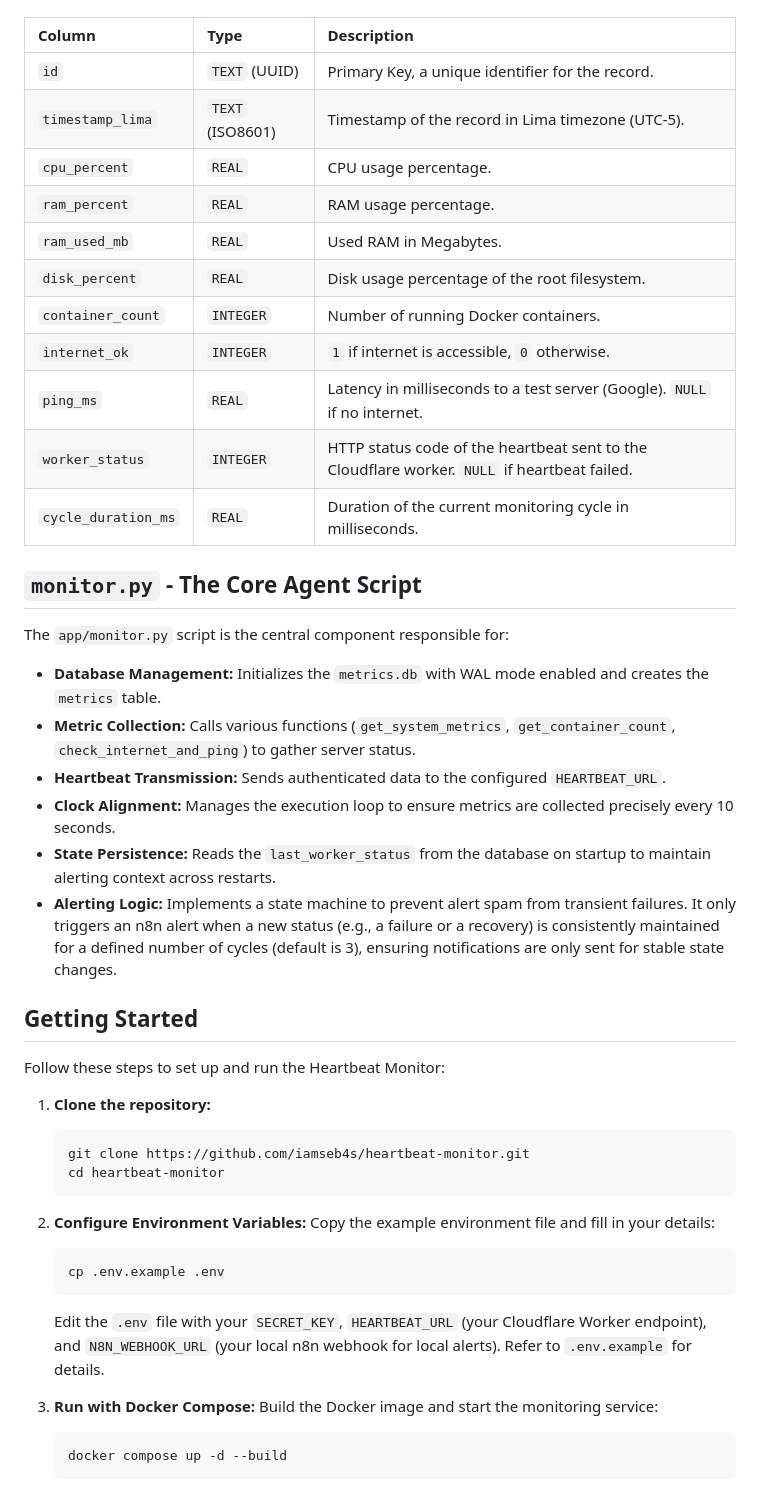
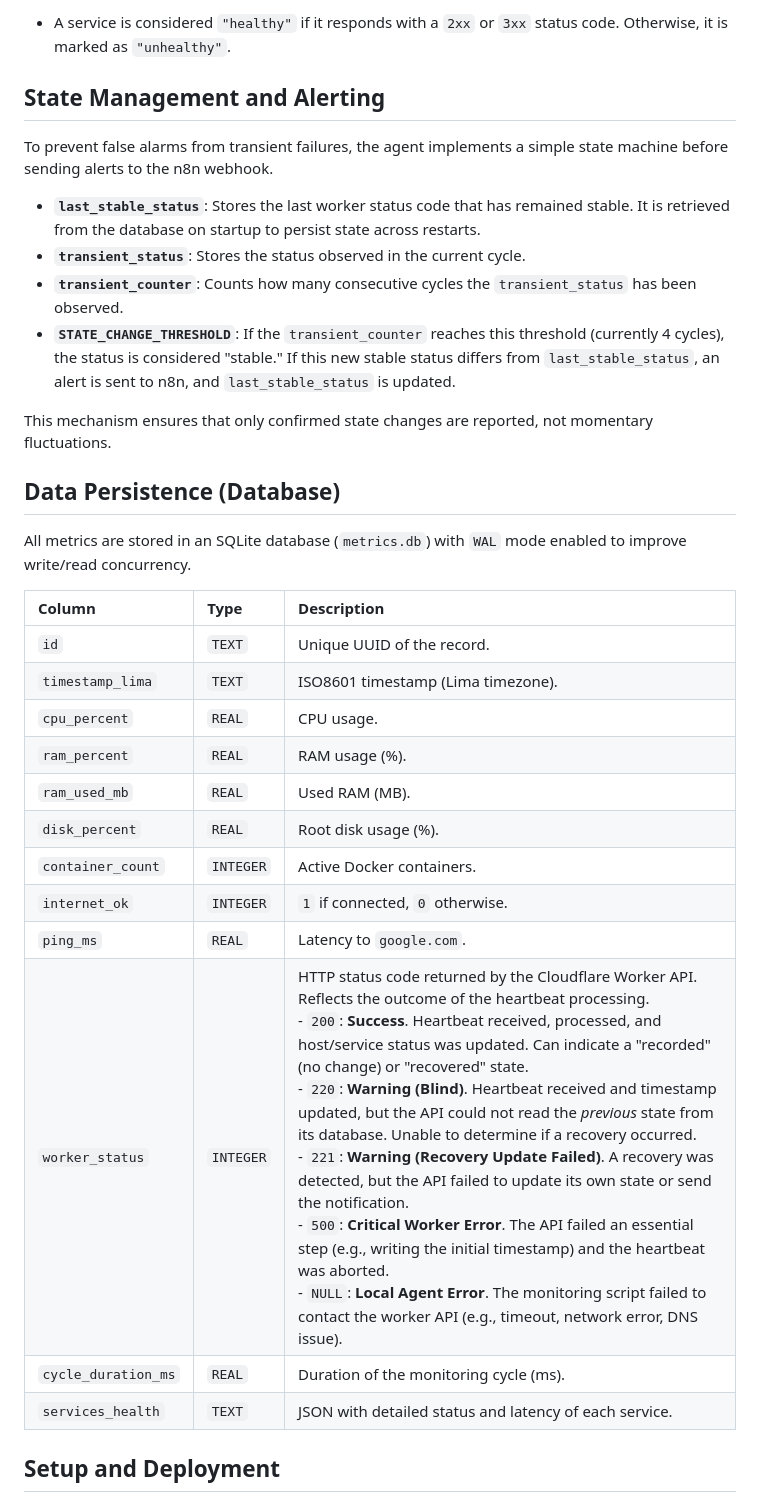
Before and after one commit to iamseb4s/heartbeat-monitor, a Markdown page: README.md, the part around one of its changes. GitHub-like rendering.

Commit message:
docs: Overhaul READMEs with technical and architectural focus

````diff
--- a/README.md
+++ b/README.md
@@ -21,53 +61,34 @@ The collected data is stored in an SQLite database (`metrics.db`) within the `da
+* A service is considered `"healthy"` if it responds with a `2xx` or `3xx` status code. Otherwise, it is marked as `"unhealthy"`.
+
+## State Management and Alerting
+
+To prevent false alarms from transient failures, the agent implements a simple state machine before sending alerts to the n8n webhook.
+
+* **`last_stable_status`**: Stores the last worker status code that has remained stable. It is retrieved from the database on startup to persist state across restarts.
+* **`transient_status`**: Stores the status observed in the current cycle.
+* **`transient_counter`**: Counts how many consecutive cycles the `transient_status` has been observed.
+* **`STATE_CHANGE_THRESHOLD`**: If the `transient_counter` reaches this threshold (currently 4 cycles), the status is considered "stable." If this new stable status differs from `last_stable_status`, an alert is sent to n8n, and `last_stable_status` is updated.
+
+This mechanism ensures that only confirmed state changes are reported, not momentary fluctuations.
+
+## Data Persistence (Database)
+
+All metrics are stored in an SQLite database (`metrics.db`) with `WAL` mode enabled to improve write/read concurrency.
 
 | Column | Type | Description |
-| :-------------- | :------- | :----------------------------------------------------------------------- |
-| `id` | `TEXT` (UUID) | Primary Key, a unique identifier for the record. |
-| `timestamp_lima` | `TEXT` (ISO8601) | Timestamp of the record in Lima timezone (UTC-5). |
-| `cpu_percent` | `REAL` | CPU usage percentage. |
-| `ram_percent` | `REAL` | RAM usage percentage. |
-| `ram_used_mb` | `REAL` | Used RAM in Megabytes. |
-| `disk_percent` | `REAL` | Disk usage percentage of the root filesystem. |
-| `container_count`| `INTEGER` | Number of running Docker containers. |
-| `internet_ok` | `INTEGER` | `1` if internet is accessible, `0` otherwise. |
-| `ping_ms` | `REAL` | Latency in milliseconds to a test server (Google). `NULL` if no internet. |
-| `worker_status` | `INTEGER` | HTTP status code of the heartbeat sent to the Cloudflare worker. `NULL` if heartbeat failed. |
-| `cycle_duration_ms` | `REAL` | Duration of the current monitoring cycle in milliseconds. |
+| :--- | :--- | :--- |
+| `id` | `TEXT` | Unique UUID of the record. |
+| `timestamp_lima`| `TEXT` | ISO8601 timestamp (Lima timezone). |
+| `cpu_percent` | `REAL` | CPU usage. |
+| `ram_percent` | `REAL` | RAM usage (%). |
+| `ram_used_mb` | `REAL` | Used RAM (MB). |
+| `disk_percent`| `REAL` | Root disk usage (%). |
+| `container_count`| `INTEGER`| Active Docker containers. |
+| `internet_ok` | `INTEGER`| `1` if connected, `0` otherwise. |
+| `ping_ms` | `REAL` | Latency to `google.com`. |
+| `worker_status` | `INTEGER` | HTTP status code returned by the Cloudflare Worker API. Reflects the outcome of the heartbeat processing. <br> - `200`: **Success**. Heartbeat received, processed, and host/service status was updated. Can indicate a "recorded" (no change) or "recovered" state. <br> - `220`: **Warning (Blind)**. Heartbeat received and timestamp updated, but the API could not read the *previous* state from its database. Unable to determine if a recovery occurred. <br> - `221`: **Warning (Recovery Update Failed)**. A recovery was detected, but the API failed to update its own state or send the notification. <br> - `500`: **Critical Worker Error**. The API failed an essential step (e.g., writing the initial timestamp) and the heartbeat was aborted. <br> - `NULL`: **Local Agent Error**. The monitoring script failed to contact the worker API (e.g., timeout, network error, DNS issue). |
+| `cycle_duration_ms` | `REAL` | Duration of the monitoring cycle (ms). |
+| `services_health`| `TEXT` | JSON with detailed status and latency of each service. |
 
-## `monitor.py` - The Core Agent Script
+## Setup and Deployment
 
-The `app/monitor.py` script is the central component responsible for:
-
-* **Database Management:** Initializes the `metrics.db` with WAL mode enabled and creates the `metrics` table.
-* **Metric Collection:** Calls various functions (`get_system_metrics`, `get_container_count`, `check_internet_and_ping`) to gather server status.
-* **Heartbeat Transmission:** Sends authenticated data to the configured `HEARTBEAT_URL`.
-* **Clock Alignment:** Manages the execution loop to ensure metrics are collected precisely every 10 seconds.
-* **State Persistence:** Reads the `last_worker_status` from the database on startup to maintain alerting context across restarts.
-* **Alerting Logic:** Implements a state machine to prevent alert spam from transient failures. It only triggers an n8n alert when a new status (e.g., a failure or a recovery) is consistently maintained for a defined number of cycles (default is 3), ensuring notifications are only sent for stable state changes.
-
-## Getting Started
-
-Follow these steps to set up and run the Heartbeat Monitor:
-
-1. **Clone the repository:**
-
-    ```bash
-    git clone https://github.com/iamseb4s/heartbeat-monitor.git
-    cd heartbeat-monitor
-    ```
-
-2. **Configure Environment Variables:**
-    Copy the example environment file and fill in your details:
-
-    ```bash
-    cp .env.example .env
-    ```
-
-    Edit the `.env` file with your `SECRET_KEY`, `HEARTBEAT_URL` (your Cloudflare Worker endpoint), and `N8N_WEBHOOK_URL` (your local n8n webhook for local alerts). Refer to `.env.example` for details.
-
-3. **Run with Docker Compose:**
-    Build the Docker image and start the monitoring service:
-
-    ```bash
-    docker compose up -d --build
-    ```
-
````
Also changed, not shown: other parts of README.md (+57 -35 lines), README.es.md (+87 -84 lines).
